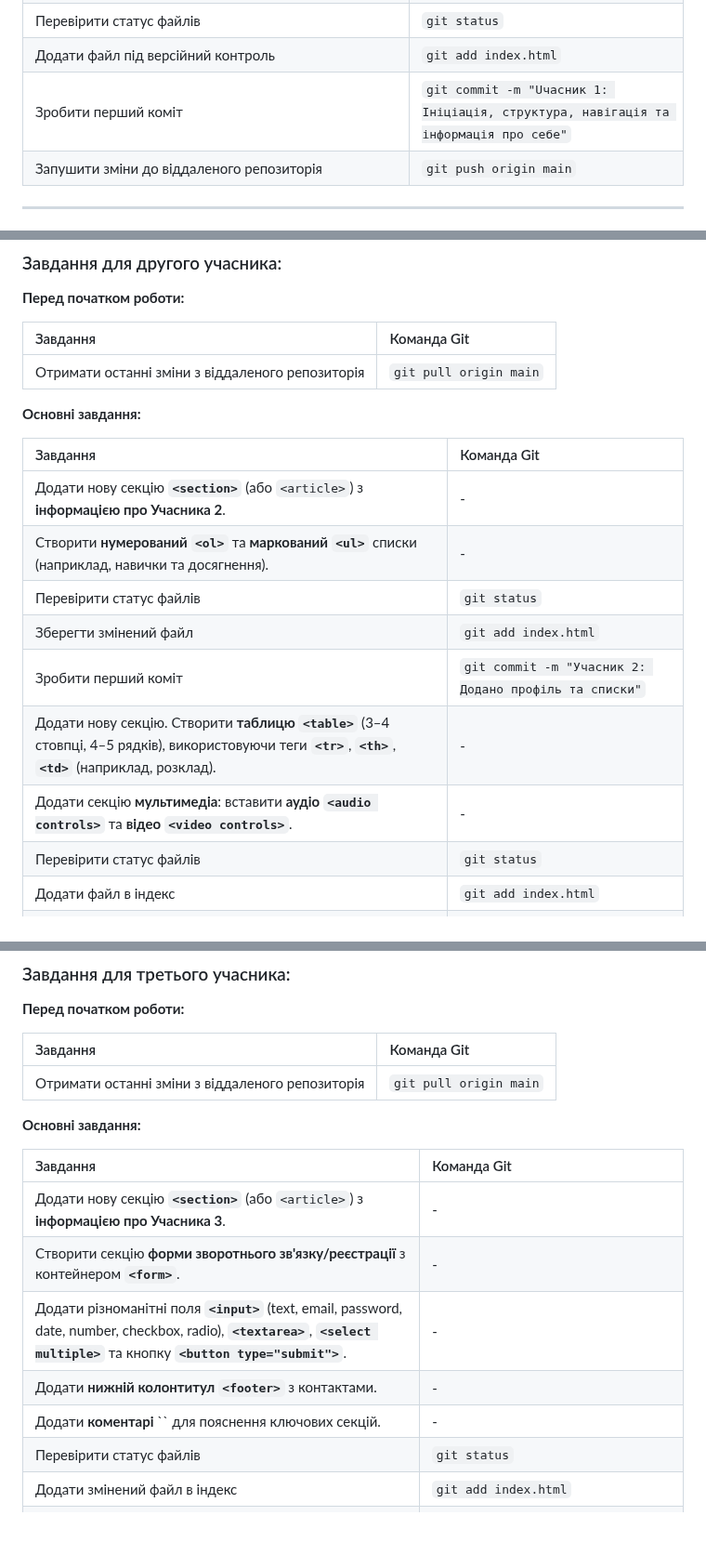
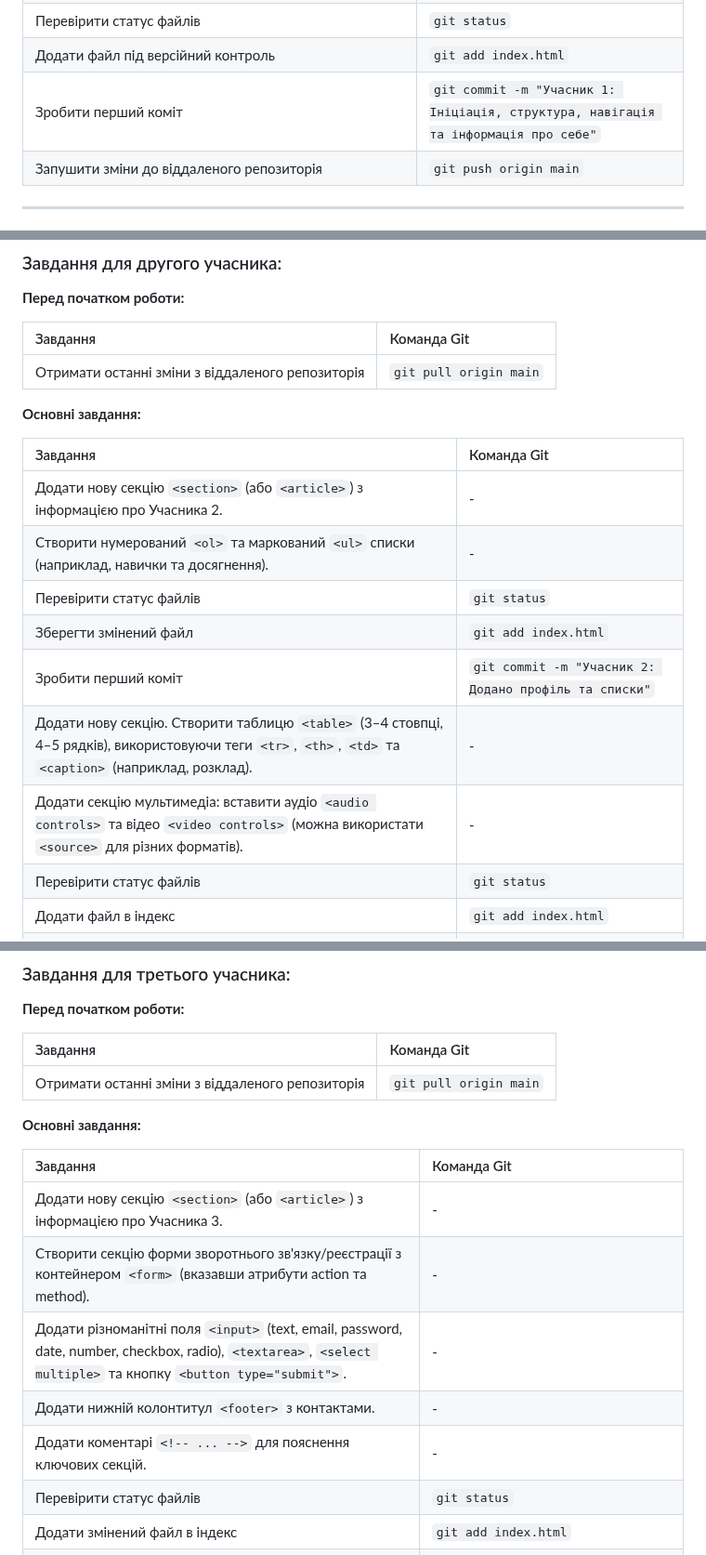
Before and after one commit to ChernegaSergiy/html-layout-lab2, a Markdown page: README.md, 3 parts joined by grey strips. Shown at 93% size. Rendered like a GitHub page; blank space fills up the shorter version.

```diff
--- a/README.md
+++ b/README.md
@@ -46,6 +46,6 @@
 | Перевірити статус файлів | `git status` |
 | Додати файл під версійний контроль | `git add index.html` |
-| Зробити перший коміт | `git commit -m "Uчасник 1: Ініціація, структура, навігація та інформація про себе"` |
+| Зробити перший коміт | `git commit -m "Учасник 1: Ініціація, структура, навігація та інформація про себе"` |
 | Запушити зміни до віддаленого репозиторія | `git push origin main` |
 
 ---
@@ -64,13 +64,13 @@
 
 | Завдання | Команда Git |
 | :--- | :--- |
-| Додати нову секцію **`<section>`** (або `<article>`) з **інформацією про Учасника 2**. | - |
-| Створити **нумерований `<ol>`** та **маркований `<ul>`** списки (наприклад, навички та досягнення). | - |
+| Додати нову секцію `<section>` (або `<article>`) з інформацією про Учасника 2. | - |
+| Створити нумерований `<ol>` та маркований `<ul>` списки (наприклад, навички та досягнення). | - |
 | Перевірити статус файлів | `git status` |
 | Зберегти змінений файл | `git add index.html` |
 | Зробити перший коміт | `git commit -m "Учасник 2: Додано профіль та списки"` |
-| Додати нову секцію. Створити **таблицю `<table>`** (3–4 стовпці, 4–5 рядків), використовуючи теги **`<tr>`**, **`<th>`**, **`<td>`** (наприклад, розклад). | - |
-| Додати секцію **мультимедіа**: вставити **аудіо `<audio controls>`** та **відео `<video controls>`**. | - |
+| Додати нову секцію. Створити таблицю `<table>` (3–4 стовпці, 4–5 рядків), використовуючи теги `<tr>`, `<th>`, `<td>` та `<caption>` (наприклад, розклад). | - |
+| Додати секцію мультимедіа: вставити аудіо `<audio controls>` та відео `<video controls>` (можна використати `<source>` для різних форматів). | - |
 | Перевірити статус файлів | `git status` |
 | Додати файл в індекс | `git add index.html` |
 | Зробити другий коміт | `git commit -m "Учасник 2: Додано таблицю та мультимедіа"` |
@@ -92,11 +92,11 @@
 
 | Завдання | Команда Git |
 | :--- | :--- |
-| Додати нову секцію **`<section>`** (або `<article>`) з **інформацією про Учасника 3**. | - |
-| Створити секцію **форми зворотнього зв'язку/реєстрації** з контейнером **`<form>`**. | - |
-| Додати різноманітні поля **`<input>`** (text, email, password, date, number, checkbox, radio), **`<textarea>`**, **`<select multiple>`** та кнопку **`<button type="submit">`**. | - |
-| Додати **нижній колонтитул `<footer>`** з контактами. | - |
-| Додати **коментарі** `` для пояснення ключових секцій. | - |
+| Додати нову секцію `<section>` (або `<article>`) з інформацією про Учасника 3. | - |
+| Створити секцію форми зворотнього зв'язку/реєстрації з контейнером `<form>` (вказавши атрибути action та method). | - |
+| Додати різноманітні поля `<input>` (text, email, password, date, number, checkbox, radio), `<textarea>`, `<select multiple>` та кнопку `<button type="submit">`. | - |
+| Додати нижній колонтитул `<footer>` з контактами. | - |
+| Додати коментарі `<!-- ... -->` для пояснення ключових секцій. | - |
 | Перевірити статус файлів | `git status` |
 | Додати змінений файл в індекс | `git add index.html` |
 | Зробити фінальний коміт | `git commit -m "Учасник 3: Додано профіль, форму, footer та фіналізовано структуру"` |
```
Also changed, not shown: other parts of README.md (+4 -4 lines).
